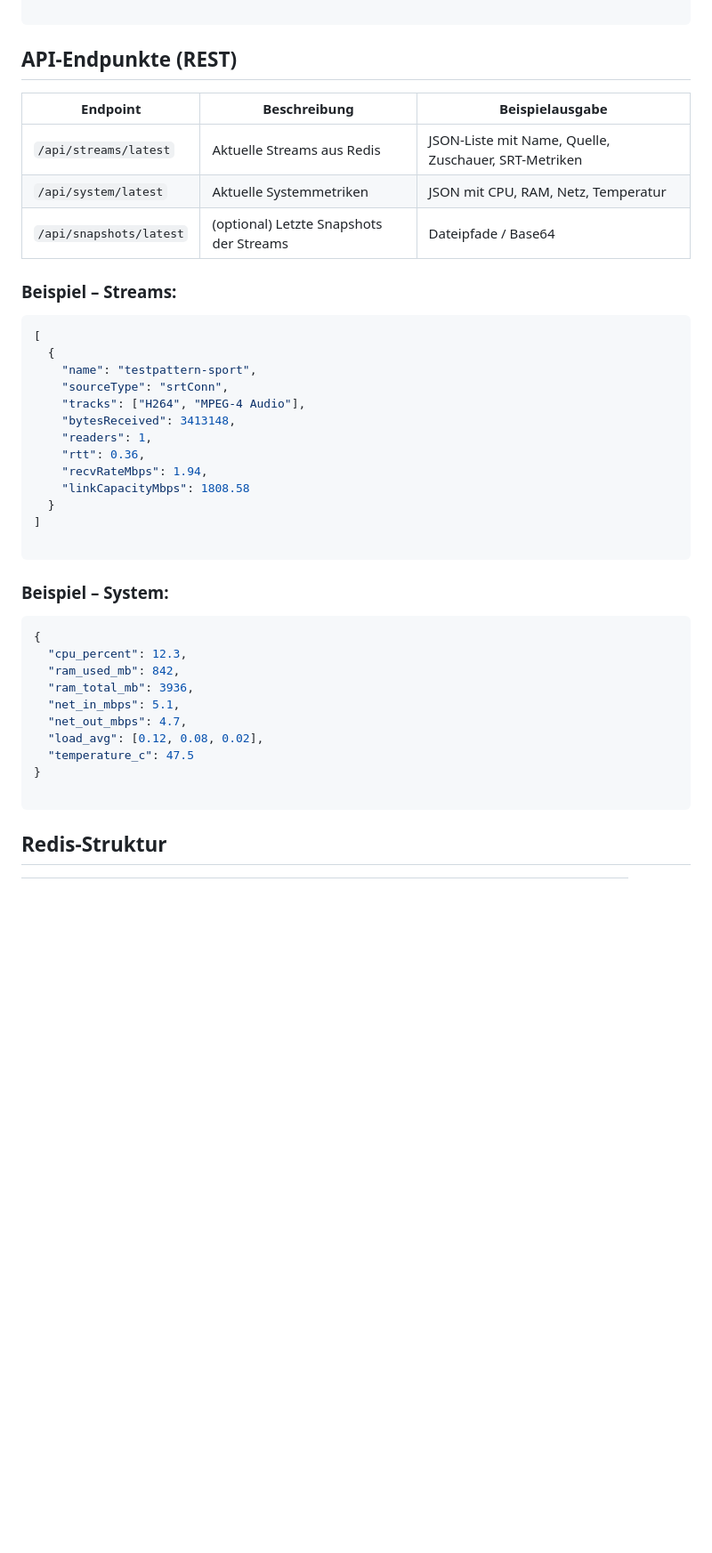
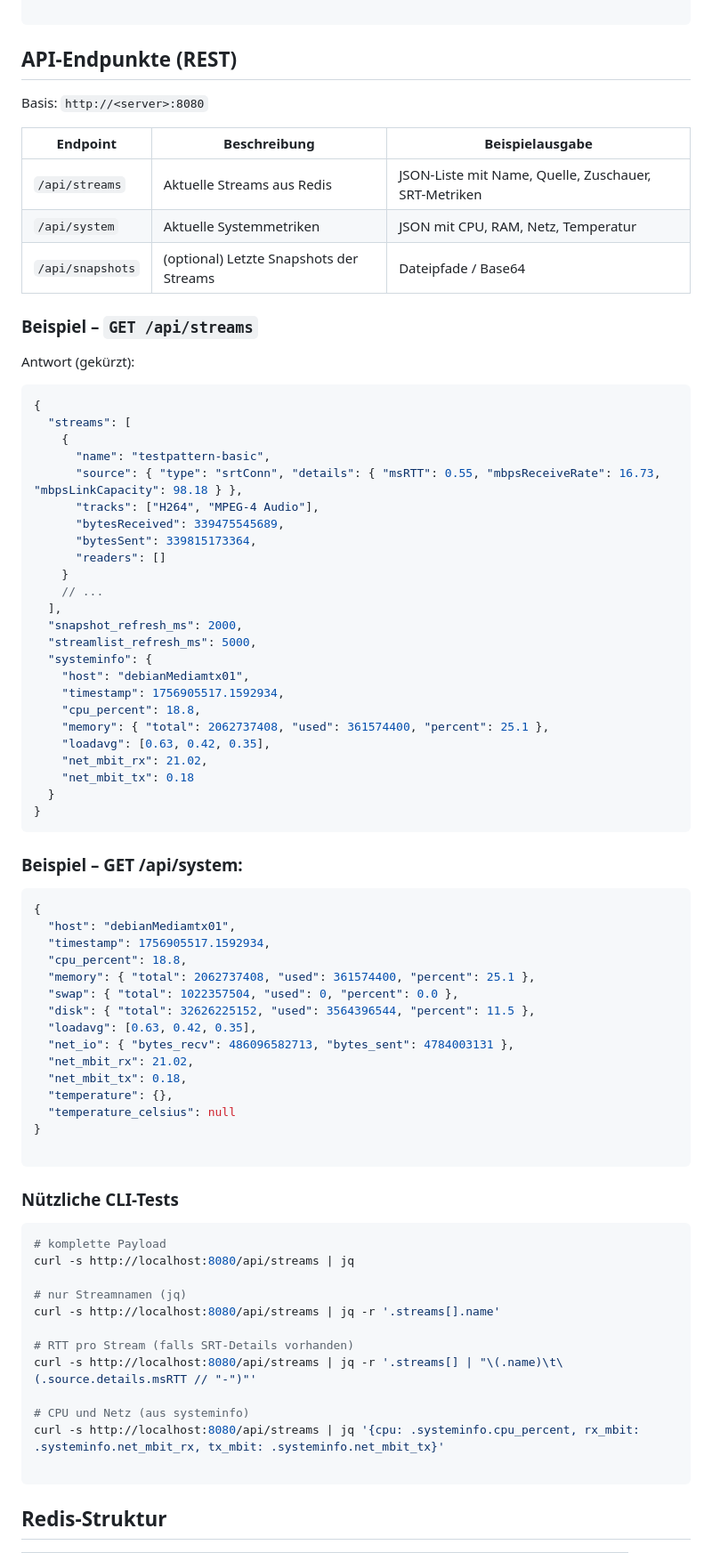
Before and after one commit to richtertoralf/mediamtxMonitor, a Markdown page: docs/documentation.md, the part around the change. Shown at 89% size. GitHub-like rendering; blank space fills up the shorter version.

````diff
--- a/docs/documentation.md
+++ b/docs/documentation.md
@@ -39,39 +39,77 @@ Standardpfad: `/opt/mediamtx-monitoring-backend`
 
 ## API-Endpunkte (REST)
 
+Basis: `http://<server>:8080`
+
 | Endpoint                | Beschreibung                            | Beispielausgabe                                      |
 | ----------------------- | --------------------------------------- | ---------------------------------------------------- |
-| `/api/streams/latest`   | Aktuelle Streams aus Redis              | JSON-Liste mit Name, Quelle, Zuschauer, SRT-Metriken |
-| `/api/system/latest`    | Aktuelle Systemmetriken                 | JSON mit CPU, RAM, Netz, Temperatur                  |
-| `/api/snapshots/latest` | (optional) Letzte Snapshots der Streams | Dateipfade / Base64                                  |
+| `/api/streams`   | Aktuelle Streams aus Redis              | JSON-Liste mit Name, Quelle, Zuschauer, SRT-Metriken |
+| `/api/system`    | Aktuelle Systemmetriken                 | JSON mit CPU, RAM, Netz, Temperatur                  |
+| `/api/snapshots` | (optional) Letzte Snapshots der Streams | Dateipfade / Base64                                  |
 
-### Beispiel – Streams:
+### Beispiel – `GET /api/streams`
+Antwort (gekürzt):
+
 ```json
-[
-  {
-    "name": "testpattern-sport",
-    "sourceType": "srtConn",
-    "tracks": ["H264", "MPEG-4 Audio"],
-    "bytesReceived": 3413148,
-    "readers": 1,
-    "rtt": 0.36,
-    "recvRateMbps": 1.94,
-    "linkCapacityMbps": 1808.58
+{
+  "streams": [
+    {
+      "name": "testpattern-basic",
+      "source": { "type": "srtConn", "details": { "msRTT": 0.55, "mbpsReceiveRate": 16.73, "mbpsLinkCapacity": 98.18 } },
+      "tracks": ["H264", "MPEG-4 Audio"],
+      "bytesReceived": 339475545689,
+      "bytesSent": 339815173364,
+      "readers": []
+    }
+    // ...
+  ],
+  "snapshot_refresh_ms": 2000,
+  "streamlist_refresh_ms": 5000,
+  "systeminfo": {
+    "host": "debianMediamtx01",
+    "timestamp": 1756905517.1592934,
+    "cpu_percent": 18.8,
+    "memory": { "total": 2062737408, "used": 361574400, "percent": 25.1 },
+    "loadavg": [0.63, 0.42, 0.35],
+    "net_mbit_rx": 21.02,
+    "net_mbit_tx": 0.18
   }
-]
+}
+```
+
+### Beispiel – GET /api/system:
+
+```json
+{
+  "host": "debianMediamtx01",
+  "timestamp": 1756905517.1592934,
+  "cpu_percent": 18.8,
+  "memory": { "total": 2062737408, "used": 361574400, "percent": 25.1 },
+  "swap": { "total": 1022357504, "used": 0, "percent": 0.0 },
+  "disk": { "total": 32626225152, "used": 3564396544, "percent": 11.5 },
+  "loadavg": [0.63, 0.42, 0.35],
+  "net_io": { "bytes_recv": 486096582713, "bytes_sent": 4784003131 },
+  "net_mbit_rx": 21.02,
+  "net_mbit_tx": 0.18,
+  "temperature": {},
+  "temperature_celsius": null
+}
 
 ```
-### Beispiel – System:
-```json
-{
-  "cpu_percent": 12.3,
-  "ram_used_mb": 842,
-  "ram_total_mb": 3936,
-  "net_in_mbps": 5.1,
-  "net_out_mbps": 4.7,
-  "load_avg": [0.12, 0.08, 0.02],
-  "temperature_c": 47.5
-}
+### Nützliche CLI-Tests
+
+```bash
+# komplette Payload
+curl -s http://localhost:8080/api/streams | jq
+
+# nur Streamnamen (jq)
+curl -s http://localhost:8080/api/streams | jq -r '.streams[].name'
+
+# RTT pro Stream (falls SRT-Details vorhanden)
+curl -s http://localhost:8080/api/streams | jq -r '.streams[] | "\(.name)\t\(.source.details.msRTT // "-")"'
+
+# CPU und Netz (aus systeminfo)
+curl -s http://localhost:8080/api/streams | jq '{cpu: .systeminfo.cpu_percent, rx_mbit: .systeminfo.net_mbit_rx, tx_mbit: .systeminfo.net_mbit_tx}'
 
 ```
 
````
